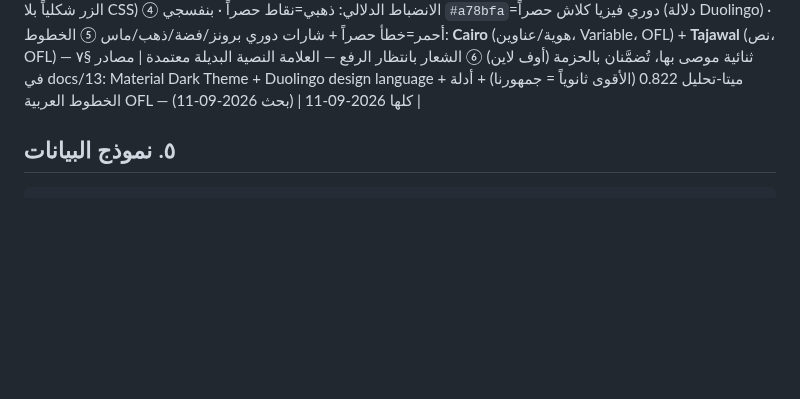
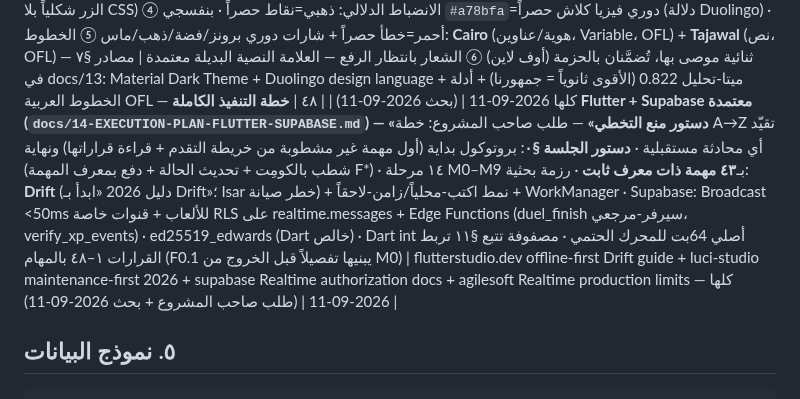
Before and after one commit to hady-albnnai/Almorshed, a Markdown page: 01-PLAN-COMPLETE.md, the part around the change. Drawn GitHub-style; blank space fills up the shorter version.

````diff
--- a/01-PLAN-COMPLETE.md
+++ b/01-PLAN-COMPLETE.md
@@ -124,6 +124,7 @@
 | ٤٥ | **مستند الخوارزمية v1 معتمد (`docs/12-ALGORITHM.md`)** — ① محرك الأسئلة الحتمي: بذرة 64 بت (scopeTag 14بت ‖ roomCode 50بت Crockford Base32) + مولّد **SplitMix64** (توصية مؤلفي xoshiro؛ بذرة واحدة بدل نقل كل رقم — نمط الألعاب الشبكية) + تيارات مستقلة (أسئلة/خيارات/تعادل) + Fisher–Yates حتمي + توازن فصول round-robin + اختبارات golden vectors إلزامية ② التكرار المتباعد: **FSRS-5** (نموذج DSR، 19 معاملاً، استبقاء ٩٠٪) — افتراضي Anki الحديث، خطأ ~٣.٩٪ مقابل ١٥.٢٪ لـ SM-2 · أزرارنا الثلاثة ← Grades 1/2/3 (استبعاد easy عمداً) ③ النقاط: دفتر أحداث append-only بسلسلة هاش SHA-256 موقعة Ed25519 من الجهاز — السيرفر يرفض أي نقاط بلا سلسلة سليمة (تنفيذ قرار توقيع الجهاز) ④ السلسلة: يوم دراسي ٤فجر→٤فجر ⑤ المحاكاة: RK4 بخطوة 1/240ث (حتمية) | مصادر §٩: splitmix64/حتمية الألعاب الشبكية + awesome-fsrs wiki + FSRS vs SM-2 + keygen موقّع — كلها 2026-09-11 | (بحث 2026-09-11 — مستند docs/12) |
 | ٤٦ | **تغيير اسم التطبيق: «المرشد» ← «فيزيا كلاش» (Clash of Physics)** — قرار صاحب المشروع + بحث: «المرشد» مستهلك على جوجل بلاي (٣+ تطبيقات بنفس الاسم أحدها بحزمة almorshedapp) · كلمة CLASH مفردةً رُفض تسجيلها لـSupercell في USPTO (علاماتهم = الأسماء الكاملة) و«Clash of Physics» بالاسم الحرفي غير موجود (بحث) · الصيغة «Clash of X» رافعة جذب لجيل كلاش أوف كلانز — قصد صاحب المشروع: «صراع الفيزياء» · **العنوان الفرعي: «منهاج الثالث الثانوي العلمي» بلا ذكر منهاج دمشق** (قرار صاحب المشروع — تفادي حساسية) · الدوري والشهادة: «دوري فيزيا كلاش» · طابور التنفيذ: النموذج (هيدر/تفعيل/عن التطبيق/تذييل/دوري ٥ مواضع) + الخطة + docs/12 · اقتراح حزمة لاحق: com.loraneemtech.fizyaclash · ملاحظة مفتوحة: منصة «فيزيا» العربية القائمة (تنبيه مُعلَن لصاحب المشروع قبل الاعتماد — الاسم المركّب مميّز عنها) | (قرار صاحب المشروع + بحث 2026-09-11) |
 | ٤٧ | **الهوية البصرية معتمدة (`docs/13-DESIGN-IDENTITY.md`)** — ① الوضع الداكن أولاً بأسطح بحرية `#0b1220` (ليس أسود) ② **كل الرموز مقاسة WCAG حسابياً**: الداكن 5.7–16:1 ✓ والفاتح 4.8–15.7:1 ✓ · قاعدة مكتشفة ومكتوبة: أبيض-على-الأخضر يفشل (1.89:1) ⇒ نص CTA داكن `#04222b` في الوضعين ③ الوضع الفاتح مُنفَّذ فعلياً في النموذج (كان الزر شكلياً بلا CSS) ④ الانضباط الدلالي: ذهبي=نقاط حصراً · بنفسجي `#a78bfa`=دوري فيزيا كلاش حصراً (دلالة Duolingo) · أحمر=خطأ حصراً + شارات دوري برونز/فضة/ذهب/ماس ⑤ الخطوط: **Cairo** (هوية/عناوين، Variable، OFL) + **Tajawal** (نص، OFL) — ثنائية موصى بها، تُضمَّنان بالحزمة (أوف لاين) ⑥ الشعار بانتظار الرفع — العلامة النصية البديلة معتمدة | مصادر §٧ في docs/13: Material Dark Theme + Duolingo design language + ميتا-تحليل 0.822 (الأقوى ثانوياً = جمهورنا) + أدلة الخطوط العربية OFL — كلها 2026-09-11 | (بحث 2026-09-11) |
+| ٤٨ | **خطة التنفيذ الكاملة Flutter + Supabase معتمدة (`docs/14-EXECUTION-PLAN-FLUTTER-SUPABASE.md`) — «دستور منع التخطي»** — طلب صاحب المشروع: خطة A→Z تقيّد أي محادثة مستقبلية · **دستور الجلسة §٠**: بروتوكول بداية (أول مهمة غير مشطوبة من خريطة التقدم + قراءة قراراتها) ونهاية (شطب بالكومِت + تحديث الحالة + دفع بمعرف المهمة F*) · ١٤ مرحلة M0–M9 بـ**٤٣ مهمة ذات معرف ثابت** · رزمة بحثية: **Drift** (دليل 2026 «ابدأ بـ Drift»؛ Isar خطر صيانة) + نمط اكتب-محلياً/زامن-لاحقاً + WorkManager · Supabase: Broadcast <50ms للألعاب + قنوات خاصة RLS على realtime.messages + Edge Functions (duel_finish سيرفر-مرجعي، verify_xp_events) · ed25519_edwards (Dart خالص) · Dart int أصلي 64بت للمحرك الحتمي · مصفوفة تتبع §١١ تربط القرارات ١–٤٨ بالمهام (F0.1 يبنيها تفصيلاً قبل الخروج من M0) | flutterstudio.dev offline-first Drift guide + luci-studio maintenance-first 2026 + supabase Realtime authorization docs + agilesoft Realtime production limits — كلها 2026-09-11 | (طلب صاحب المشروع + بحث 2026-09-11) |
 ## ٥. نموذج البيانات
 
 ```
````
Also changed, not shown: docs/14-EXECUTION-PLAN-FLUTTER-SUPABASE.md (added, +218 -0 lines).
